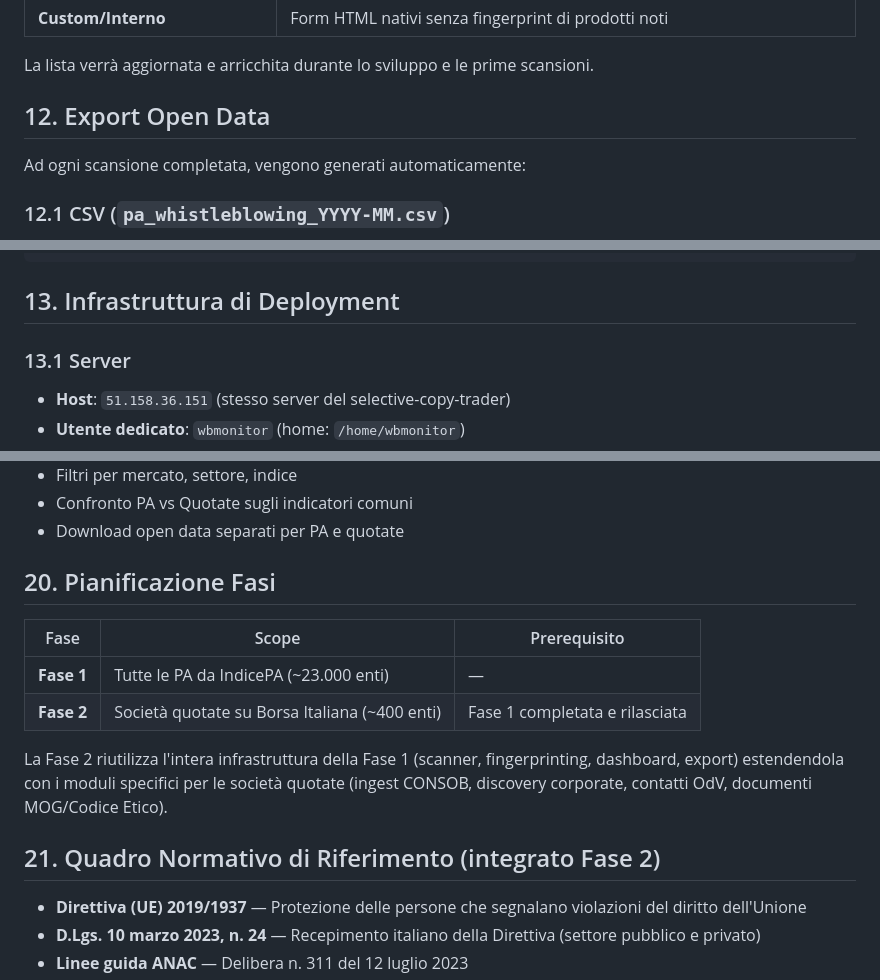
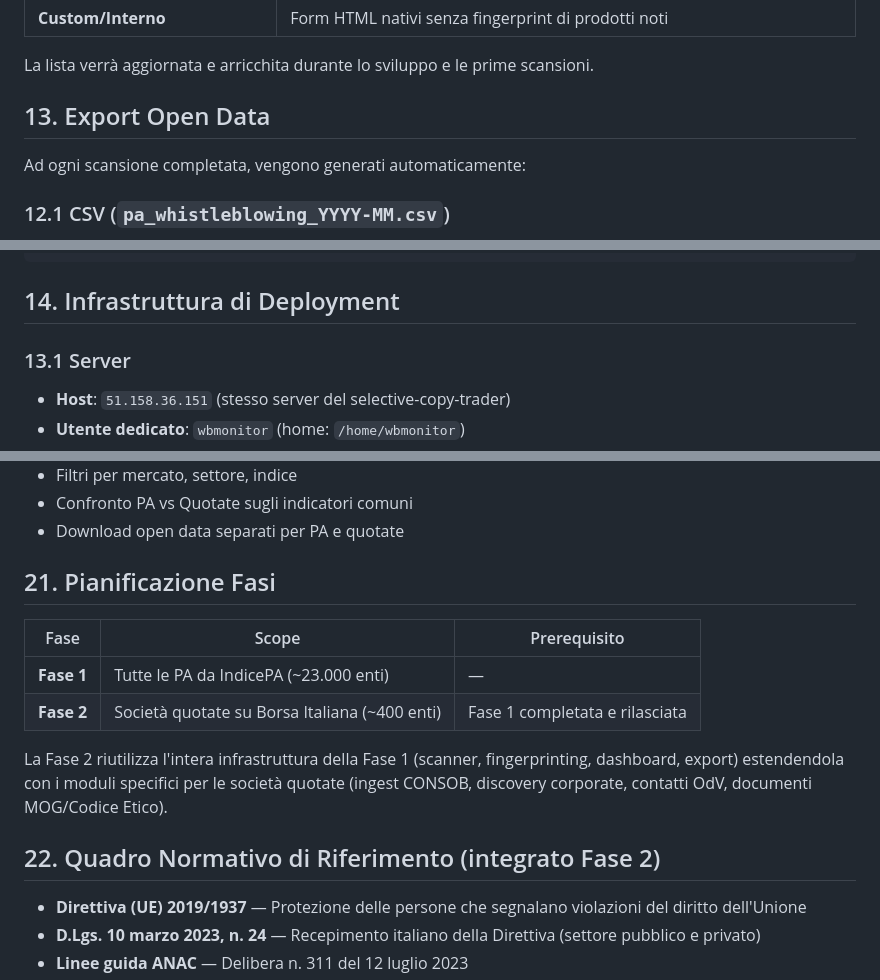
Before and after one commit to fpietrosanti/whistleblowing-monitor-italia, a Markdown page: PROJECT_DOCUMENT.md, 3 parts joined by grey strips. Rendered like a GitHub page.

````diff
--- a/PROJECT_DOCUMENT.md
+++ b/PROJECT_DOCUMENT.md
@@ -459,7 +521,7 @@ whistleblowing-monitor-italia/
 
 La lista verrà aggiornata e arricchita durante lo sviluppo e le prime scansioni.
 
-## 12. Export Open Data
+## 13. Export Open Data
 
 Ad ogni scansione completata, vengono generati automaticamente:
 
@@ -490,7 +552,7 @@ Struttura:
 }
 ```
 
-## 13. Infrastruttura di Deployment
+## 14. Infrastruttura di Deployment
 
 ### 13.1 Server
 - **Host**: `51.158.36.151` (stesso server del selective-copy-trader)
@@ -832,7 +894,7 @@ La dashboard web viene estesa con:
 - Confronto PA vs Quotate sugli indicatori comuni
 - Download open data separati per PA e quotate
 
-## 20. Pianificazione Fasi
+## 21. Pianificazione Fasi
 
 | Fase | Scope | Prerequisito |
 |---|---|---|
@@ -843,7 +905,7 @@ La Fase 2 riutilizza l'intera infrastruttura della Fase 1 (scanner, fingerprinti
 dashboard, export) estendendola con i moduli specifici per le società quotate
 (ingest CONSOB, discovery corporate, contatti OdV, documenti MOG/Codice Etico).
 
-## 21. Quadro Normativo di Riferimento (integrato Fase 2)
+## 22. Quadro Normativo di Riferimento (integrato Fase 2)
 
 - **Direttiva (UE) 2019/1937** — Protezione delle persone che segnalano violazioni
   del diritto dell'Unione
````
Also changed, not shown: other parts of PROJECT_DOCUMENT.md (+75 -13 lines).
